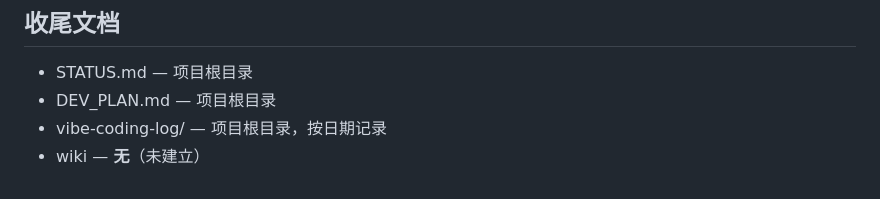
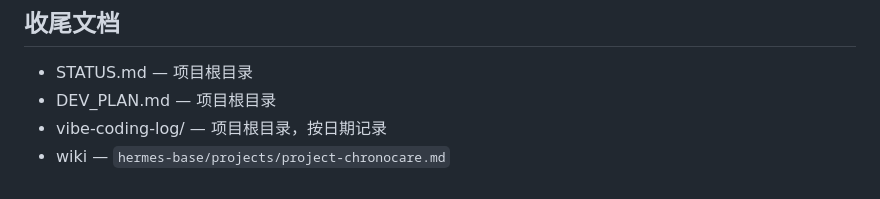
Before and after one commit to mariusiaowego-commits/chronocare, a Markdown page: AGENTS.md, the part around the change. GitHub-like rendering.

Commit message:
docs: 更新AGENTS.md，添加wiki路径

```diff
--- a/AGENTS.md
+++ b/AGENTS.md
@@ -136,4 +136,4 @@ uv run alembic upgrade head
 - STATUS.md — 项目根目录
 - DEV_PLAN.md — 项目根目录
 - vibe-coding-log/ — 项目根目录，按日期记录
-- wiki — **无**（未建立）
+- wiki — `hermes-base/projects/project-chronocare.md`
```
